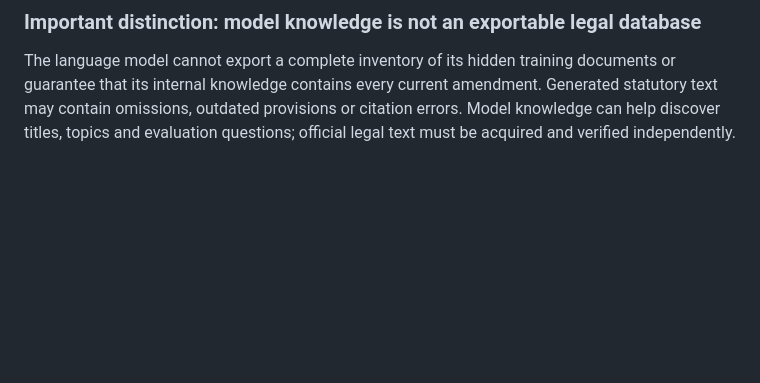
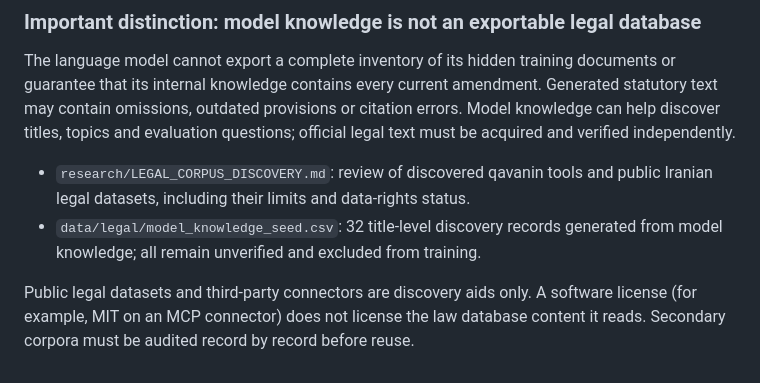
Before and after one commit to imanmoazzamvahid-lgtm/amlak058-site, a Markdown page: iran-llm/README.md, the part around the change. Drawn GitHub-style; blank space fills up the shorter version.

Commit message:
Link legal corpus discovery report in project README

```diff
--- a/iran-llm/README.md
+++ b/iran-llm/README.md
@@ -137,3 +137,7 @@ Research documents are kept separately from source code and corpus records:
 ### Important distinction: model knowledge is not an exportable legal database
 
 The language model cannot export a complete inventory of its hidden training documents or guarantee that its internal knowledge contains every current amendment. Generated statutory text may contain omissions, outdated provisions or citation errors. Model knowledge can help discover titles, topics and evaluation questions; official legal text must be acquired and verified independently.
+- `research/LEGAL_CORPUS_DISCOVERY.md`: review of discovered qavanin tools and public Iranian legal datasets, including their limits and data-rights status.
+- `data/legal/model_knowledge_seed.csv`: 32 title-level discovery records generated from model knowledge; all remain unverified and excluded from training.
+
+Public legal datasets and third-party connectors are discovery aids only. A software license (for example, MIT on an MCP connector) does not license the law database content it reads. Secondary corpora must be audited record by record before reuse.
```
